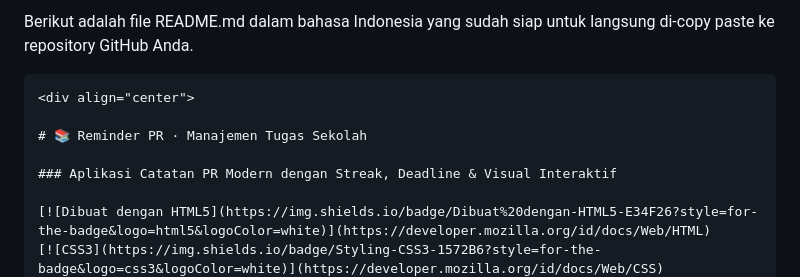
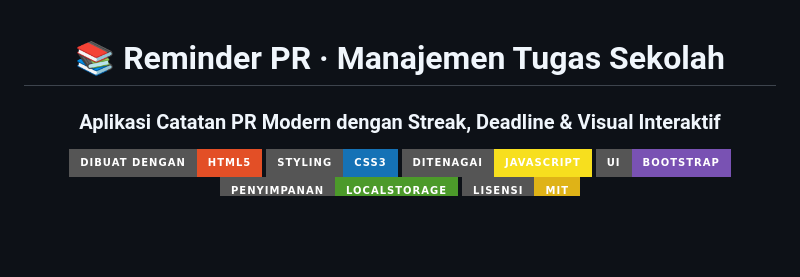
Before and after one commit to salzcill-cmd/reminder-pr, a Markdown page: README.md, the part around one of its changes. Drawn GitHub-style; badges without logos; blank space fills up the shorter version.

````diff
--- a/README.md
+++ b/README.md
@@ -1,6 +1,4 @@
-Berikut adalah file README.md dalam bahasa Indonesia yang sudah siap untuk langsung di-copy paste ke repository GitHub Anda.
 
-```markdown
 <div align="center">
 
 # 📚 Reminder PR · Manajemen Tugas Sekolah
````
Also changed, not shown: other parts of README.md (+1 -2 lines).
